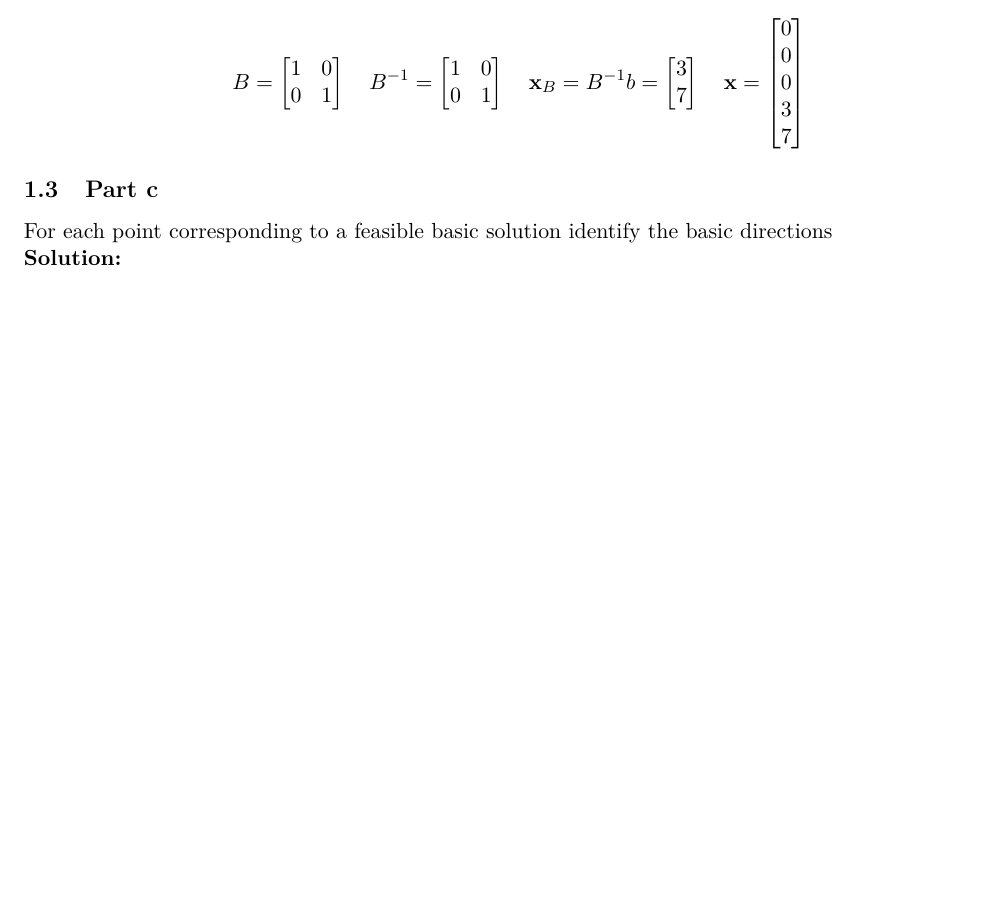
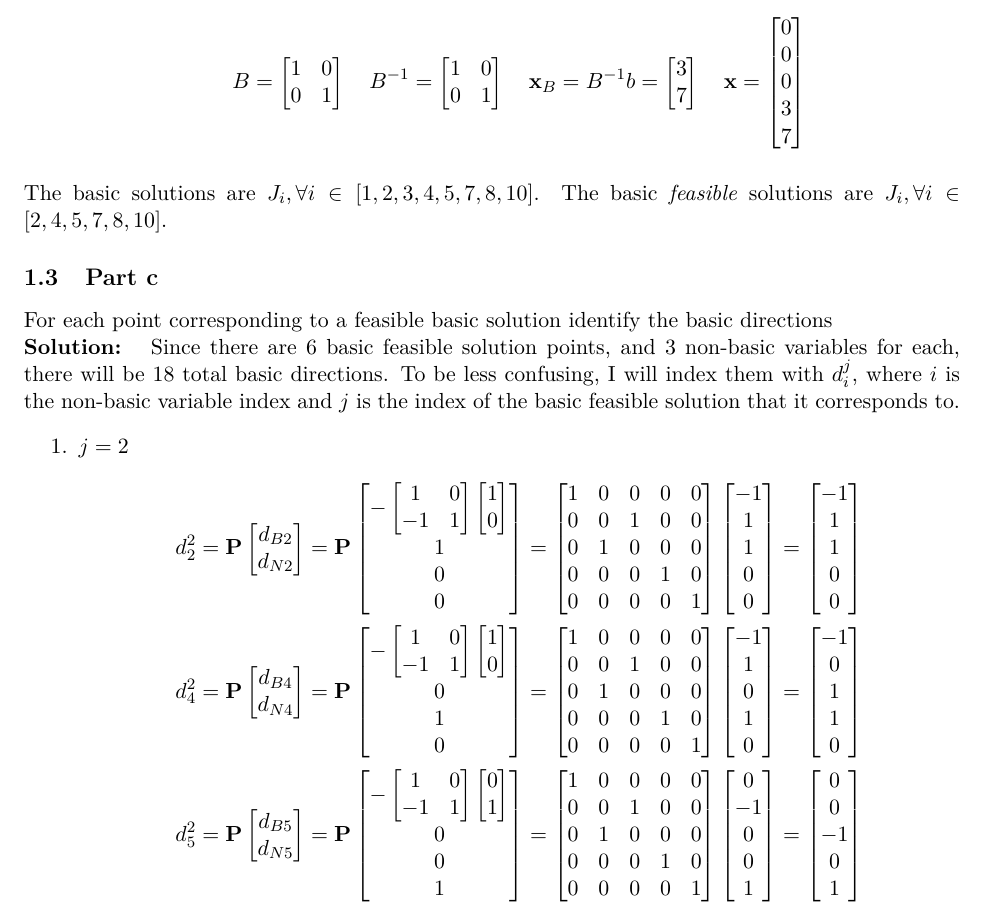
Before and after one commit to Hansespinosa2/ech4905-andres-espinosa, a LaTeX problem sheet (hw/hw3/hw3.tex): part of page 3 of 5 before the commit and part of page 3 of 6 after it, cut so that both start at the same text, the shorter picture padded with empty space. Compiled offline with pdfLaTeX.

Commit message:
HW3 1.c. partly complete

```diff
--- a/hw/hw3/hw3.tex
+++ b/hw/hw3/hw3.tex
@@ -253,12 +253,117 @@ To identify the basic solutions, we can group the columns into the following set
         \end{bmatrix}
       \end{align*}
 \end{enumerate}
+The basic solutions are $J_i, \forall i \in [1,2,3,4,5,7,8,10]$.
+The basic \textit{feasible} solutions are $J_i, \forall i \in [2,4,5,7,8,10]$.
 
 
 \subsection{Part c}
 For each point corresponding to a feasible basic solution identify the basic directions
 \\
 \textbf{Solution: }
+Since there are 6 basic feasible solution points, and 3 non-basic variables for each, there will be 18 total basic directions.
+To be less confusing, I will index them with $d_i^j$, where $i$ is the non-basic variable index and $j$ is the index of the basic feasible solution that it corresponds to.
+\begin{enumerate}
+    \item $j = 2$
+    \begin{align*}
+        d_2^2 = \textbf{P}
+      \begin{bmatrix}
+         d_{B2} \\ d_{N2}
+      \end{bmatrix}
+      =
+      \textbf{P}
+      \begin{bmatrix}
+        -
+        \begin{bmatrix}
+         1 & 0 \\ -1 & 1
+        \end{bmatrix}
+        \begin{bmatrix}
+            1 \\ 0
+        \end{bmatrix} \\
+        1 \\ 0 \\ 0
+      \end{bmatrix}
+      =
+      \begin{bmatrix}
+        1 & 0 & 0 & 0 & 0 \\
+        0 & 0 & 1 & 0 & 0 \\
+        0 & 1 & 0 & 0 & 0 \\
+        0 & 0 & 0 & 1 & 0 \\
+        0 & 0 & 0 & 0 & 1
+      \end{bmatrix}
+      \begin{bmatrix}
+        -1 \\ 1 \\ 1 \\ 0 \\ 0
+      \end{bmatrix}
+      =
+      \begin{bmatrix}
+        -1 \\ 1 \\ 1 \\ 0 \\ 0
+      \end{bmatrix}
+      \\
+      d_4^2 = \textbf{P}
+      \begin{bmatrix}
+         d_{B4} \\ d_{N4}
+      \end{bmatrix}
+      =
+      \textbf{P}
+      \begin{bmatrix}
+        -
+        \begin{bmatrix}
+         1 & 0 \\ -1 & 1
+        \end{bmatrix}
+        \begin{bmatrix}
+            1 \\ 0
+        \end{bmatrix} \\
+        0 \\ 1 \\ 0
+      \end{bmatrix}
+      =
+      \begin{bmatrix}
+        1 & 0 & 0 & 0 & 0 \\
+        0 & 0 & 1 & 0 & 0 \\
+        0 & 1 & 0 & 0 & 0 \\
+        0 & 0 & 0 & 1 & 0 \\
+        0 & 0 & 0 & 0 & 1
+      \end{bmatrix}
+      \begin{bmatrix}
+        -1 \\ 1 \\ 0 \\ 1 \\ 0
+      \end{bmatrix}
+      =
+      \begin{bmatrix}
+        -1 \\ 0 \\ 1 \\ 1 \\ 0
+      \end{bmatrix}
+      \\
+      d_5^2 = \textbf{P}
+      \begin{bmatrix}
+         d_{B5} \\ d_{N5}
+      \end{bmatrix}
+      =
+      \textbf{P}
+      \begin{bmatrix}
+        -
+        \begin{bmatrix}
+         1 & 0 \\ -1 & 1
+        \end{bmatrix}
+        \begin{bmatrix}
+            0 \\ 1
+        \end{bmatrix} \\
+        0 \\ 0 \\ 1
+      \end{bmatrix}
+      =
+      \begin{bmatrix}
+        1 & 0 & 0 & 0 & 0 \\
+        0 & 0 & 1 & 0 & 0 \\
+        0 & 1 & 0 & 0 & 0 \\
+        0 & 0 & 0 & 1 & 0 \\
+        0 & 0 & 0 & 0 & 1
+      \end{bmatrix}
+      \begin{bmatrix}
+        0 \\ -1 \\ 0 \\ 0 \\ 1
+      \end{bmatrix}
+      =
+      \begin{bmatrix}
+        0 \\ 0 \\ -1 \\ 0 \\ 1
+      \end{bmatrix}
+    \end{align*}
+\end{enumerate}
+
 \section{Problem 2}
 Solve the following optimization problem using the two-stage simplex method
 \[
```
Also changed, not shown: hw/hw3/hw3.pdf.
